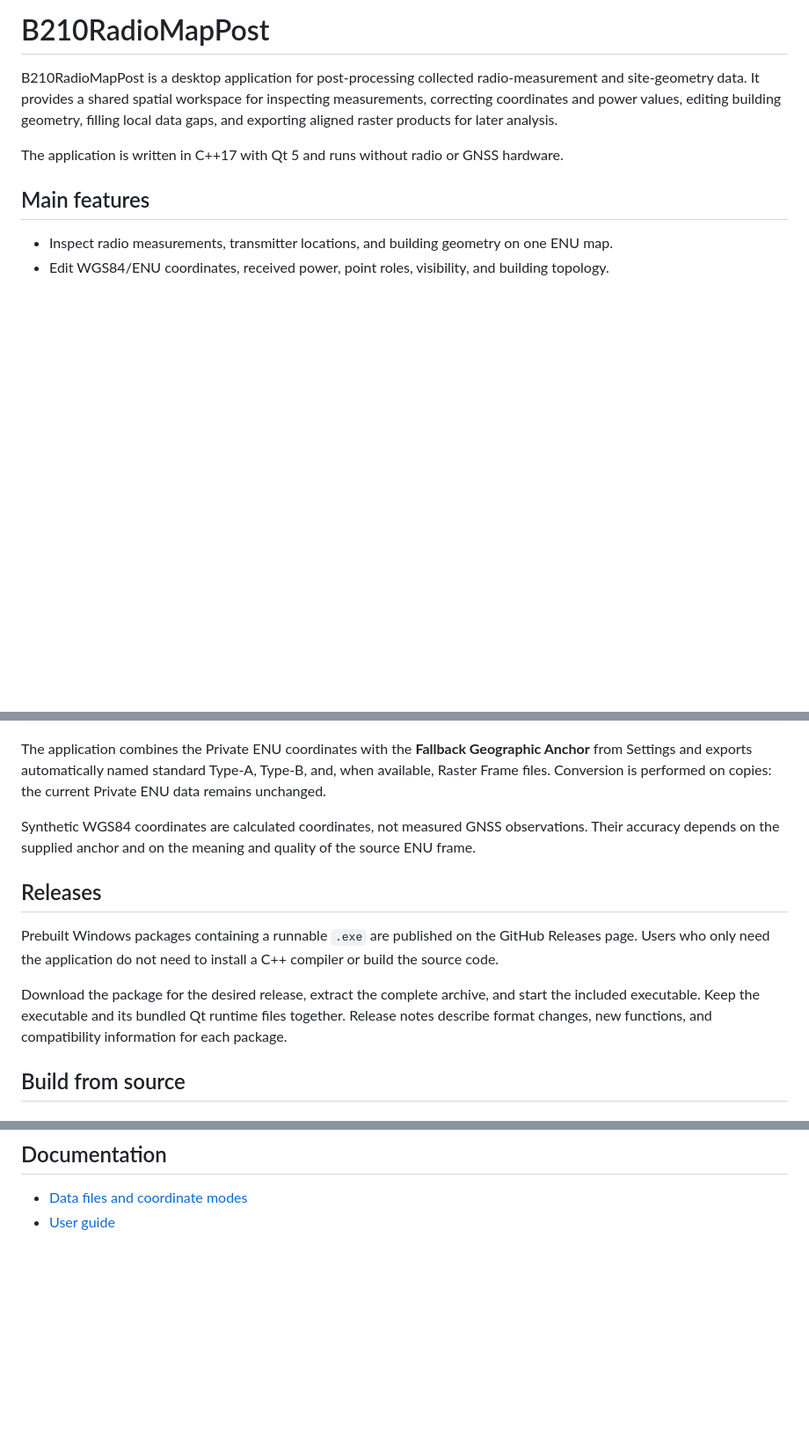
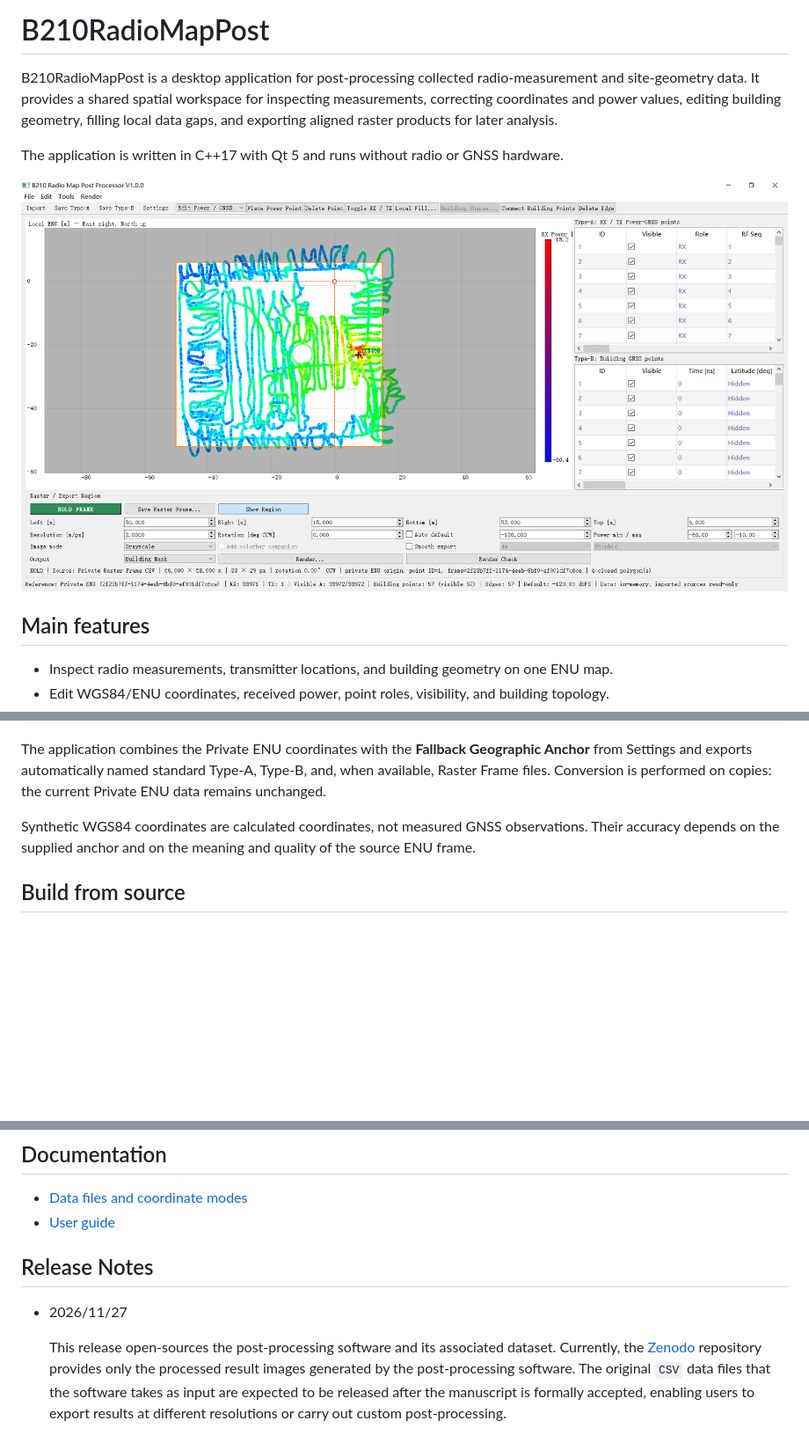
Before and after one commit to MLang2002/B210RadioMapPost, a Markdown page: README.md, 3 parts joined by grey strips. Shown at 88% size. Rendered like a GitHub page; pictures changed too: docs/program_overview.png (added); blank space fills up the shorter version.

```diff
--- a/README.md
+++ b/README.md
@@ -6,6 +6,8 @@ coordinates and power values, editing building geometry, filling local data gaps
 aligned raster products for later analysis.
 
 The application is written in C++17 with Qt 5 and runs without radio or GNSS hardware.
+
+![Overview of B210RadioMapPost](docs/program_overview.png)
 
 ## Main features
 
@@ -96,15 +98,6 @@ files. Conversion is performed on copies: the current Private ENU data remains u
 Synthetic WGS84 coordinates are calculated coordinates, not measured GNSS observations. Their
 accuracy depends on the supplied anchor and on the meaning and quality of the source ENU frame.
 
-## Releases
-
-Prebuilt Windows packages containing a runnable `.exe` are published on the GitHub Releases page. Users who only need the application do not need to install a
-C++ compiler or build the source code.
-
-Download the package for the desired release, extract the complete archive, and start the included
-executable. Keep the executable and its bundled Qt runtime files together. Release notes describe
-format changes, new functions, and compatibility information for each package.
-
 ## Build from source
 
 ### Requirements
@@ -224,3 +211,9 @@ software.
 
 - [Data files and coordinate modes](docs/DATA_FORMATS.md)
 - [User guide](docs/USER_GUIDE.md)
+
+## Release Notes
+
+* 2026/11/27
+
+  This release open-sources the post-processing software and its associated dataset. Currently, the [Zenodo](https://doi.org/10.5281/zenodo.23974604) repository provides only the processed result images generated by the post-processing software. The original `CSV` data files that the software takes as input are expected to be released after the manuscript is formally accepted, enabling users to export results at different resolutions or carry out custom post-processing.
```
Also changed, not shown: other parts of README.md (+1 -7 lines), docs/USER_GUIDE.md (+1 -1 lines).
